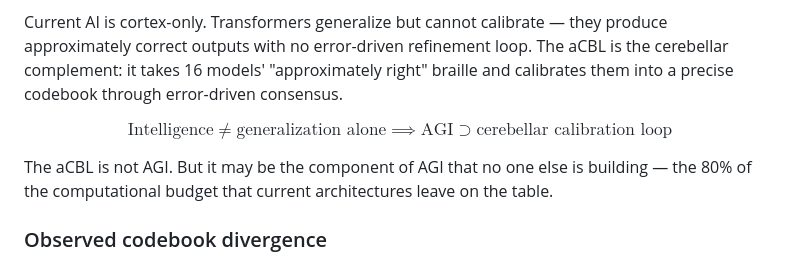
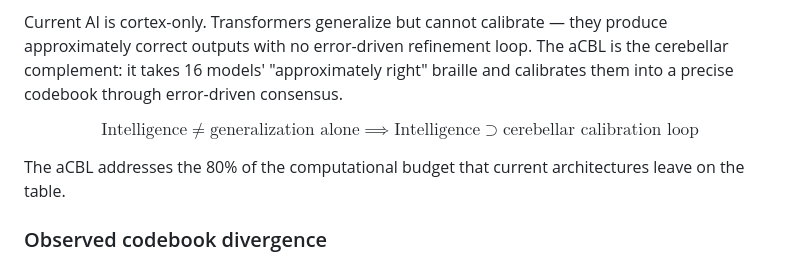
Before and after one commit to elevate-foundry/artificial-cerebellar-loop, a Markdown page: context.md, the part around the change. Rendered like a GitHub page.

Commit message:
remove AGI references

```diff
--- a/context.md
+++ b/context.md
@@ -132,10 +132,10 @@ The cortex generalizes — "cats have four legs." The cerebellum calibrates —
 Current AI is cortex-only. Transformers generalize but cannot calibrate — they produce approximately correct outputs with no error-driven refinement loop. The aCBL is the cerebellar complement: it takes 16 models' "approximately right" braille and calibrates them into a precise codebook through error-driven consensus.
 
 $$
-\text{Intelligence} \neq \text{generalization alone} \implies \text{AGI} \supset \text{cerebellar calibration loop}
+\text{Intelligence} \neq \text{generalization alone} \implies \text{Intelligence} \supset \text{cerebellar calibration loop}
 $$
 
-The aCBL is not AGI. But it may be the component of AGI that no one else is building — the 80% of the computational budget that current architectures leave on the table.
+The aCBL addresses the 80% of the computational budget that current architectures leave on the table.
 
 ### Observed codebook divergence
 
```
